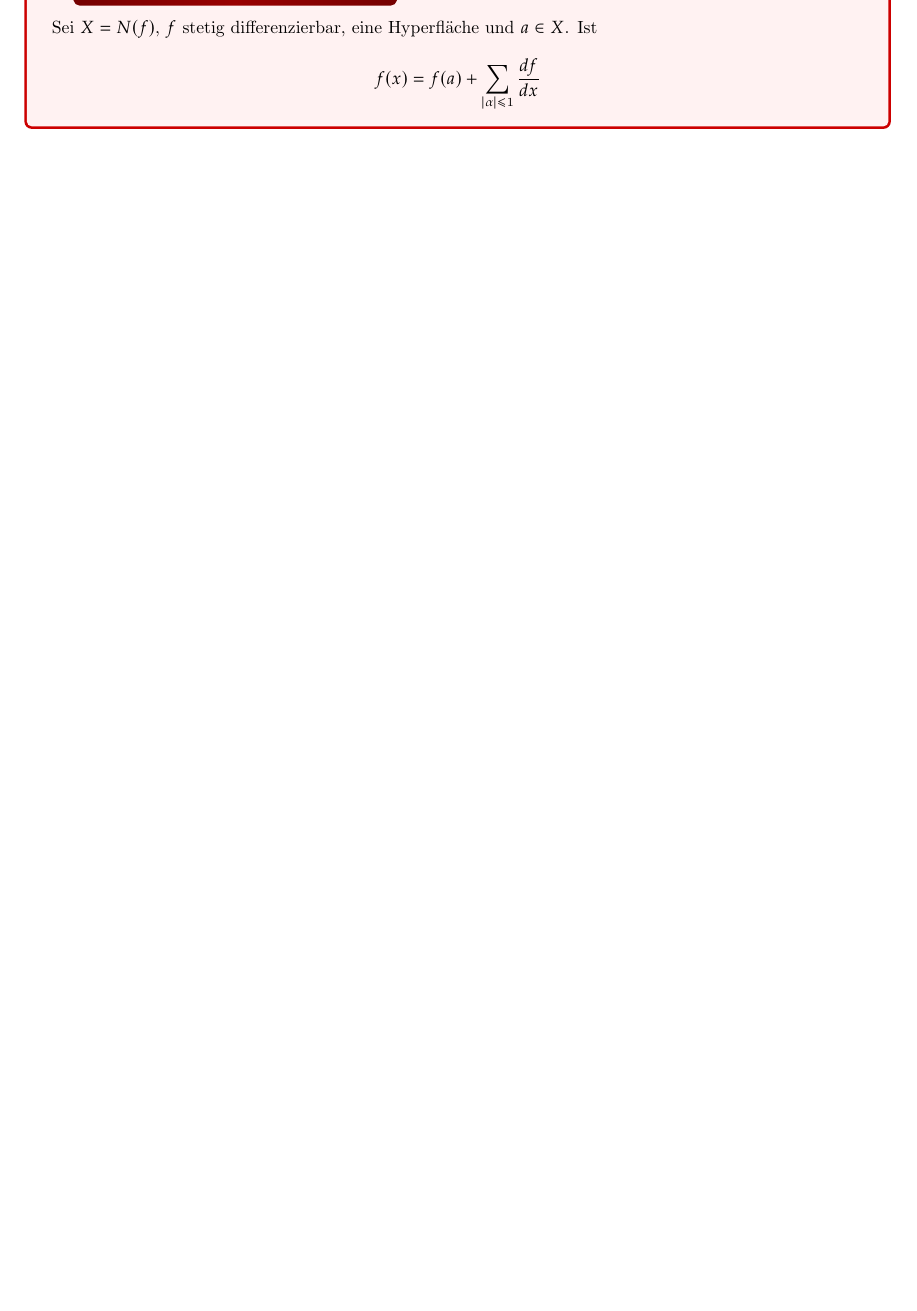
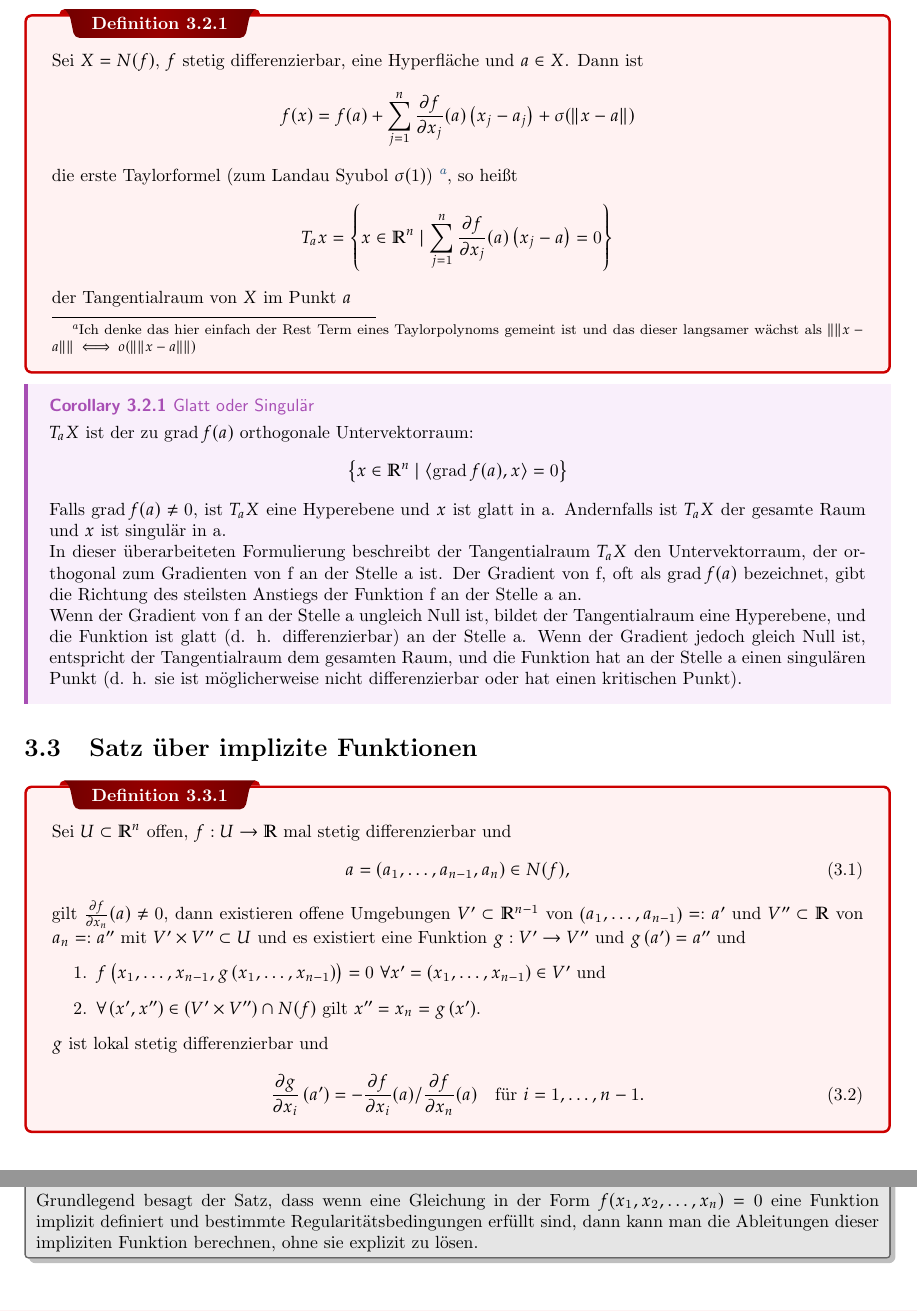
Before and after one commit to Luap2003/Mitschriften, a LaTeX thesis (Mitschriften.tex, which reads preamble.tex): part of page 14 of 14 before the commit and two parts of pages 14 and 15 of 15 after it, the two joined at a grey line, cut at the place of the change, the shorter picture padded with empty space. Compiled offline with pdfLaTeX.

Commit message:
kleines Update

```diff
--- a/Mitschriften.tex
+++ b/Mitschriften.tex
@@ -353,6 +354,39 @@ die durch $f$ definierte Hyperfläche.
     \caption{Eine 3-dimensionale Kugel mit dem Radius 1}
     \label{fig:kreis}
 \end{figure}
-\dfn{Tengentialraum}{Sei $X=N(f)$, $f$ stetig differenzierbar, eine Hyperfläche und $a\in X$. Ist
-$$f(x) = f(a) + \sum_{\left|\alpha\right|\leq 1}\frac{df}{dx}$$}
+\section{Tangentialraum}
+\dfn{}{Sei $X=N(f)$, $f$ stetig differenzierbar, eine Hyperfläche und $a \in X$. Dann ist
+$$
+f(x)=f(a)+\sum_{j=1}^n \frac{\partial f}{\partial x_j}(a)\left(x_j-a_j\right)+\sigma(\|x-a\|)
+$$
+die erste Taylorformel (zum Landau Syubol $\sigma(1 )$)
+\footnote{Ich denke das hier einfach der Rest Term eines Taylorpolynoms gemeint ist und das dieser langsamer wächst als $\|\|x-a\|\|\iff o(\|\|x-a\|\|)$}, so heißt
+$$
+T_a x=\left\{x \in \mathbb{R}^n \mid \sum_{j=1}^n \frac{\partial f}{\partial x_j}(a)\left(x_j-a\right)=0\right\}
+$$
+der Tangentialraum von $X$ im Punkt $a$}
+\cor{Glatt oder Singulär}{$T_a X$ ist der zu $\operatorname{grad} f(a)$ orthogonale Untervektorraum:
+$$
+\left\{x \in \mathbb{R}^n \mid\langle\operatorname{grad} f(a), x\rangle=0\right\}
+$$
+Falls $\operatorname{grad} f(a) \neq 0$, ist $T_a X$ eine Hyperebene und $x$ ist glatt in a. Andernfalls ist $T_a X$ der gesamte Raum und $x$ ist singulär in a.
+
+In dieser überarbeiteten Formulierung beschreibt der Tangentialraum $T_a X$ den Untervektorraum, der orthogonal zum Gradienten von f an der Stelle a ist. Der Gradient von f, oft als $\operatorname{grad} f(a)$ bezeichnet, gibt die Richtung des steilsten Anstiegs der Funktion f an der Stelle a an.
+
+Wenn der Gradient von f an der Stelle a ungleich Null ist, bildet der Tangentialraum eine Hyperebene, und die Funktion ist glatt (d. h. differenzierbar) an der Stelle a. Wenn der Gradient jedoch gleich Null ist, entspricht der Tangentialraum dem gesamten Raum, und die Funktion hat an der Stelle a einen singulären Punkt (d. h. sie ist möglicherweise nicht differenzierbar oder hat einen kritischen Punkt).}
+\section{Satz über implizite Funktionen}
+\dfn{}{Sei $U \subset \mathbb{R}^n$ offen, $f: U \rightarrow \mathbb{R}$ mal stetig differenzierbar und
+\begin{equation}
+a=\left(a_1, \ldots, a_{n-1}, a_n\right) \in N(f),
+\end{equation}
+gilt $\frac{\partial f}{\partial x_n}(a) \neq 0$, dann existieren offene Umgebungen $V^{\prime} \subset \mathbb{R}^{n-1}$ von $\left(a_1, \ldots, a_{n-1}\right)=: a^{\prime}$ und $V^{\prime \prime} \subset \mathbb{R}$ von $a_n=: a^{\prime \prime}$ mit $V^{\prime} \times V^{\prime \prime} \subset U$ und es existiert eine Funktion $g: V^{\prime} \rightarrow V^{\prime \prime}$ und $g\left(a^{\prime}\right)=a^{\prime \prime}$ und
+\begin{enumerate}
+    \item $f\left(x_1, \ldots, x_{n-1}, g\left(x_1, \ldots, x_{n-1}\right)\right)=0$ $\forall x^{\prime}=\left(x_1, \ldots, x_{n-1}\right) \in V^{\prime}$ und
+    \item $\forall\left(x^{\prime}, x^{\prime \prime}\right) \in\left(V^{\prime} \times V^{\prime \prime}\right) \cap N(f)$ gilt $x^{\prime \prime}=x_n=g\left(x^{\prime}\right)$.
+\end{enumerate}
+$g$ ist lokal stetig differenzierbar und
+\begin{equation}
+\frac{\partial g}{\partial x_i}\left(a^{\prime}\right)=-\frac{\partial f}{\partial x_i}(a) / \frac{\partial f}{\partial x_n}(a) \quad \text{für } i=1, \ldots, n-1 .
+\end{equation}}
+\nt{Grundlegend besagt der Satz, dass wenn eine Gleichung in der Form $f(x_1, x_2, \ldots, x_n) = 0$ eine Funktion implizit definiert und bestimmte Regularitätsbedingungen erfüllt sind, dann kann man die Ableitungen dieser impliziten Funktion berechnen, ohne sie explizit zu lösen.}
 \end{document}
--- a/preamble.tex
+++ b/preamble.tex
@@ -33,7 +33,7 @@
 \usepackage{xifthen}
 \usepackage{pdfpages}
 \usepackage{transparent}
-
+\usepackage{eucal}
 \newcommand\mycommfont[1]{\footnotesize\ttfamily\textcolor{blue}{#1}}
 \SetCommentSty{mycommfont}
 \newcommand{\incfig}[1]{%
```
Also changed, not shown: Mitschriften.pdf, Mitschriften.tex (3 more changed lines), 6 other files.
